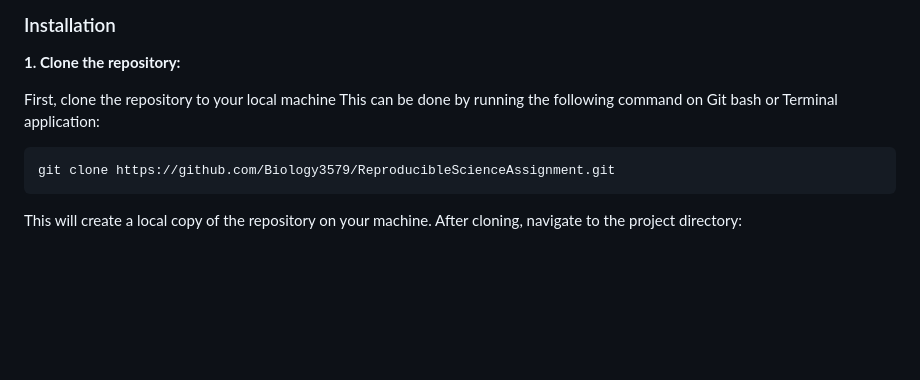
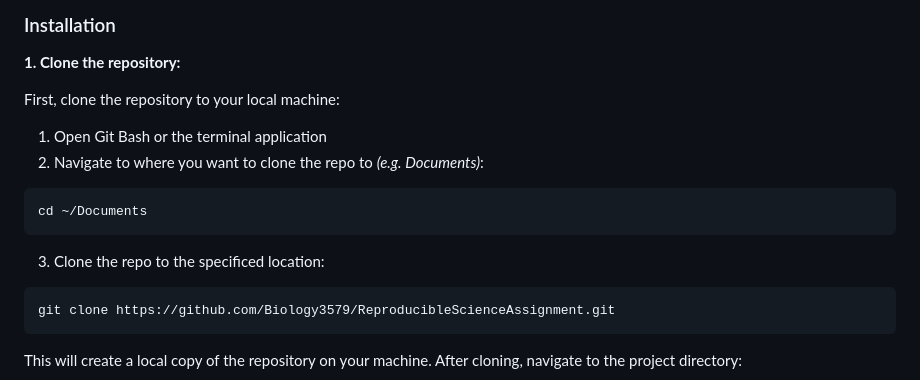
Before and after one commit to Biology3579/ReproducibleScienceAssignment, a Markdown page: README.md, the part around the change. Drawn GitHub-style; blank space fills up the shorter version.

````diff
--- a/README.md
+++ b/README.md
@@ -26,8 +26,13 @@ If you would like to run the analysis and reproduce the results yourself, follow
 ### Installation
 **1. Clone the repository:**
 
-First, clone the repository to your local machine
-This can be done by running the following command on Git bash or Terminal application:
+First, clone the repository to your local machine:
+1. Open Git Bash or the terminal application
+2. Navigate to where you want to clone the repo to _(e.g. Documents)_:
+```bash
+cd ~/Documents
+```
+3. Clone the repo to the specificed location:
 ```bash
 git clone https://github.com/Biology3579/ReproducibleScienceAssignment.git
 ```
````
